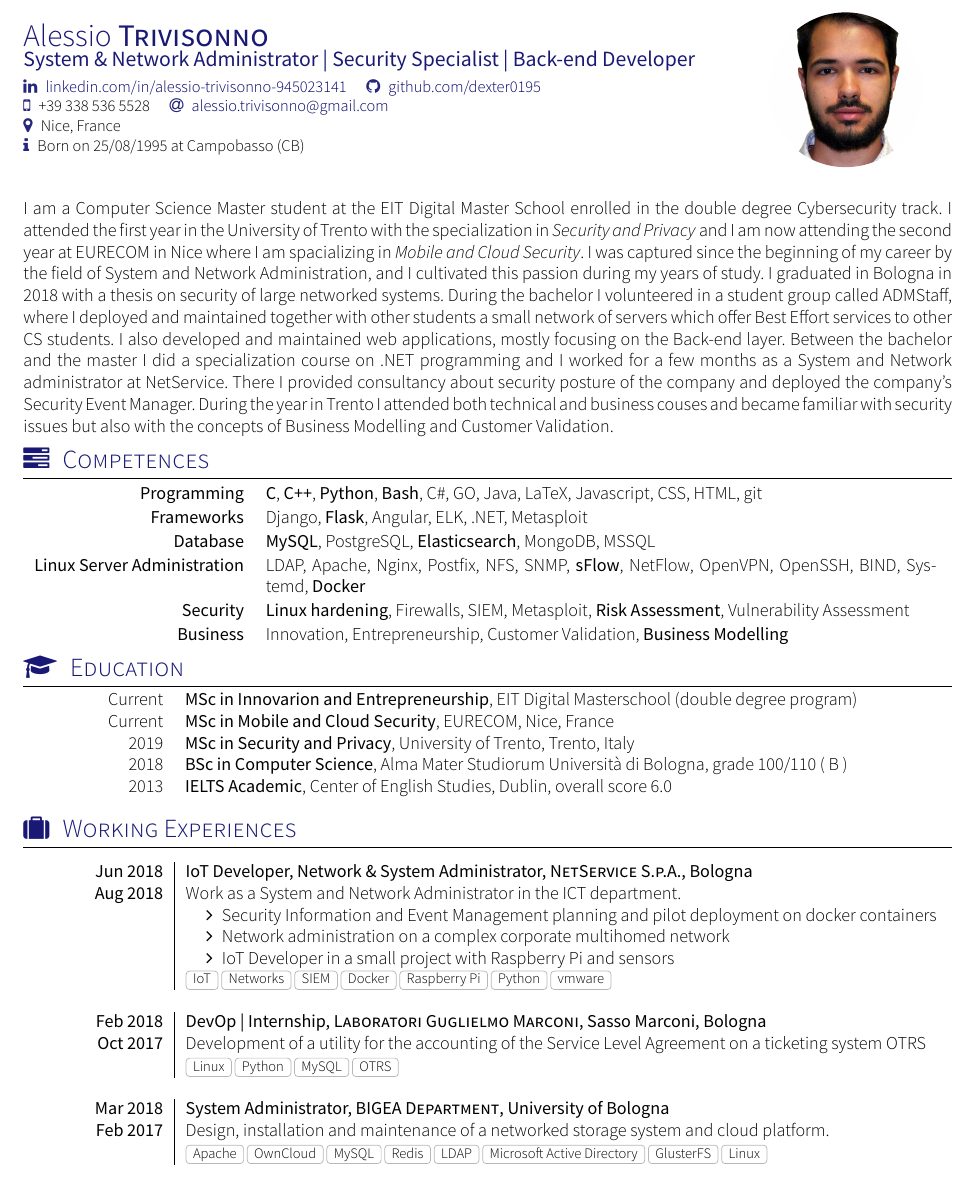
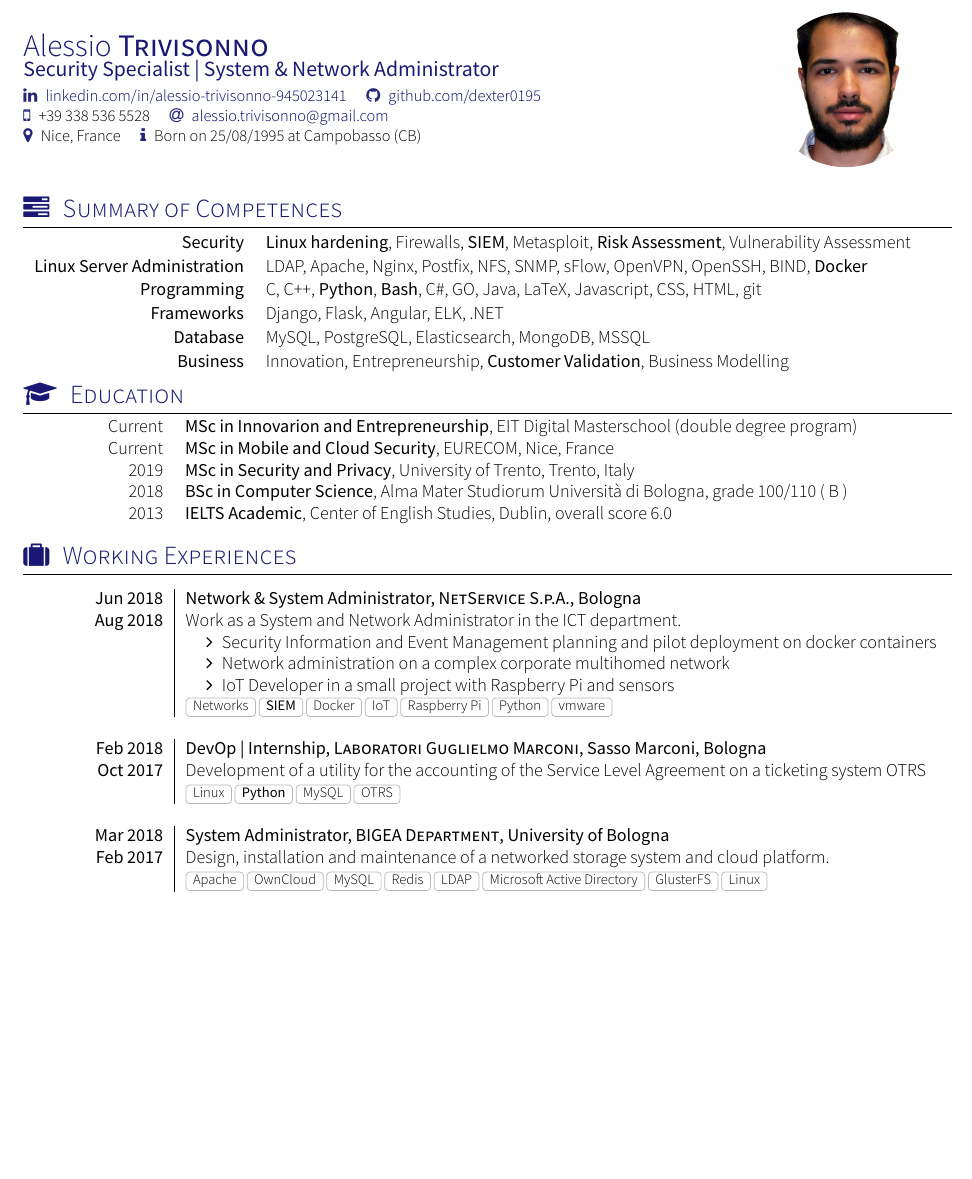
Before and after one commit to dexter0195/CV, a LaTeX CV (ENG/src/cv.tex, which reads ENG/src/section_competences.tex, ENG/src/section_esperienze_formative.tex, ENG/src/section_experience_short.tex): part of page 1 of 2, cut so that both start at the same text, the shorter picture padded with empty space. Compiled offline with XeLaTeX; a missing font is replaced by an installed copy or a similar font; a LaTeX package or settings file that is missing is left out.

Commit message:
rearranged for SEC

```diff
--- a/ENG/src/cv.tex
+++ b/ENG/src/cv.tex
@@ -13,14 +13,14 @@
 \documentclass[localFont,alternative]{yaac-another-awesome-cv}
 
 \name{Alessio}{Trivisonno}
-\tagline{System \& Network Administrator | Security Specialist | Back-end Developer}
+\tagline{Security Specialist | System \& Network Administrator}
 \photo{3cm}{me.png}
 \socialinfo{
 	\linkedin{alessio-trivisonno-945023141}
 	\github{dexter0195}\\
 	\smartphone{+39 338 536 5528}
 	\email{alessio.trivisonno@gmail.com}\\
-	\address{Nice, France}\\
+	\address{Nice, France}
 	\infos{Born on 25/08/1995 at Campobasso (CB)}
 }
 
--- a/ENG/src/section_competences.tex
+++ b/ENG/src/section_competences.tex
@@ -10,14 +10,14 @@
 % CC BY-SA 4.0 (https://creativecommons.org/licenses/by-sa/4.0/)
 
 %Section compétences
-\sectionTitle{Competences}{\faTasks}
+\sectionTitle{Summary of Competences}{\faTasks}
 
 	\begin{keywords}
-		\keywordsentry{Programming}{\textbf{C}, \textbf{C++}, \textbf{Python}, \textbf{Bash}, C\#, GO, Java, LaTeX, Javascript, CSS, HTML, git}
-		\keywordsentry{Frameworks}{Django, \textbf{Flask}, Angular, ELK, .NET, Metasploit}
-		\keywordsentry{Database}{\textbf{MySQL}, PostgreSQL, \textbf{Elasticsearch}, MongoDB, MSSQL}
-		\keywordsentry{Linux Server Administration}{LDAP, Apache, Nginx, Postfix, NFS, SNMP, \textbf{sFlow}, NetFlow, OpenVPN, OpenSSH, BIND, Systemd,
+		\keywordsentry{Security}{\textbf{Linux hardening}, Firewalls, \textbf{SIEM}, Metasploit, \textbf{Risk Assessment}, Vulnerability Assessment}
+		\keywordsentry{Linux Server Administration}{LDAP, Apache, Nginx, Postfix, NFS, SNMP, sFlow, OpenVPN, OpenSSH, BIND,
 			\textbf{Docker}}
-		\keywordsentry{Security}{\textbf{Linux hardening}, Firewalls, SIEM, Metasploit, \textbf{Risk Assessment}, Vulnerability Assessment}
-		\keywordsentry{Business}{Innovation, Entrepreneurship, Customer Validation, \textbf{Business Modelling}}
+		\keywordsentry{Programming}{C, C++, \textbf{Python}, \textbf{Bash}, C\#, GO, Java, LaTeX, Javascript, CSS, HTML, git}
+		\keywordsentry{Frameworks}{Django, Flask, Angular, ELK, .NET}
+		\keywordsentry{Database}{MySQL, PostgreSQL, Elasticsearch, MongoDB, MSSQL}
+		\keywordsentry{Business}{Innovation, Entrepreneurship, \textbf{Customer Validation}, Business Modelling}
 	\end{keywords}
--- a/ENG/src/section_esperienze_formative.tex
+++ b/ENG/src/section_esperienze_formative.tex
@@ -21 +3,0 @@
-                      Administration of a small network of servers offering BES services to other CS students. \linebreak
--- a/ENG/src/section_experience_short.tex
+++ b/ENG/src/section_experience_short.tex
@@ -14,7 +14,7 @@
 %\renewcommand{\labelitemi}{$\bullet$}
 \begin{experiences}
   \experience
-  {Jun 2018} {IoT Developer, Network \& System Administrator}{NetService S.p.A.}{Bologna}
+  {Jun 2018} {Network \& System Administrator}{NetService S.p.A.}{Bologna}
   {Aug 2018}    {
                     Work as a System and Network Administrator in the ICT department.
                     \begin{itemize}
@@ -23,14 +23,14 @@
                       \item IoT Developer in a small project with Raspberry Pi and sensors
                     \end{itemize}
                   }
-                  {IoT, Networks, SIEM, Docker, Raspberry Pi, Python, vmware}
+                  {Networks, \textbf{SIEM}, Docker, IoT, Raspberry Pi, Python, vmware}
 \emptySeparator
   \experience
     {Feb 2018} {DevOp | Internship}{Laboratori Guglielmo Marconi}{Sasso Marconi, Bologna}
     {Oct 2017}    {
                       Development of a utility for the accounting of the Service Level Agreement on a ticketing system OTRS
                     }
-                    {Linux, Python, MySQL, OTRS}
+                    {Linux, \textbf{Python}, MySQL, OTRS}
   \emptySeparator
   \experience
     {Mar 2018}   {System Administrator}{BIGEA Department}{University of Bologna}
```
Also changed, not shown: ENG/src/cv.pdf, ENG/src/cv.tex (2 more changed lines), ENG/src/section_esperienze_formative.tex (45 more changed lines), 1 other file.
